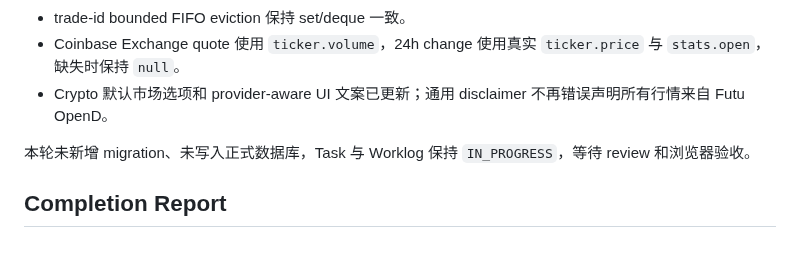
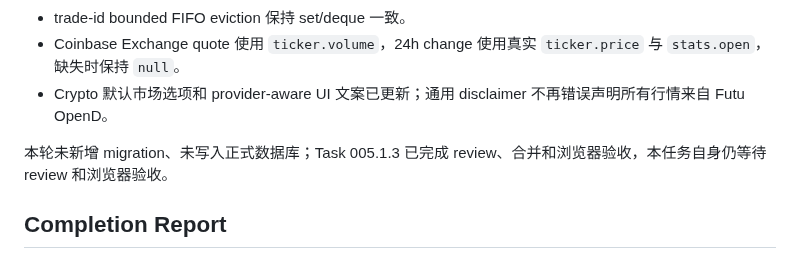
Before and after one commit to kuashan/huntalpha, a Markdown page: docs/tasks/005-1-4-crypto-market-data-foundation.md, the part around the change. Rendered like a GitHub page.

```diff
--- a/docs/tasks/005-1-4-crypto-market-data-foundation.md
+++ b/docs/tasks/005-1-4-crypto-market-data-foundation.md
@@ -47,7 +47,7 @@ Crypto 使用 `MarketSymbol`、`WatchlistEntry`、统一 Quote/Kline API、内
 - Coinbase Exchange quote 使用 `ticker.volume`，24h change 使用真实 `ticker.price` 与 `stats.open`，缺失时保持 `null`。
 - Crypto 默认市场选项和 provider-aware UI 文案已更新；通用 disclaimer 不再错误声明所有行情来自 Futu OpenD。
 
-本轮未新增 migration、未写入正式数据库，Task 与 Worklog 保持 `IN_PROGRESS`，等待 review 和浏览器验收。
+本轮未新增 migration、未写入正式数据库；Task 005.1.3 已完成 review、合并和浏览器验收，本任务自身仍等待 review 和浏览器验收。
 
 ## Completion Report
 
```
Also changed, not shown: docs/product-worklog.md (+2 -2 lines), docs/tasks/005-1-3-realtime-market-data-indicator-pipeline.md (+1 -1 lines).
